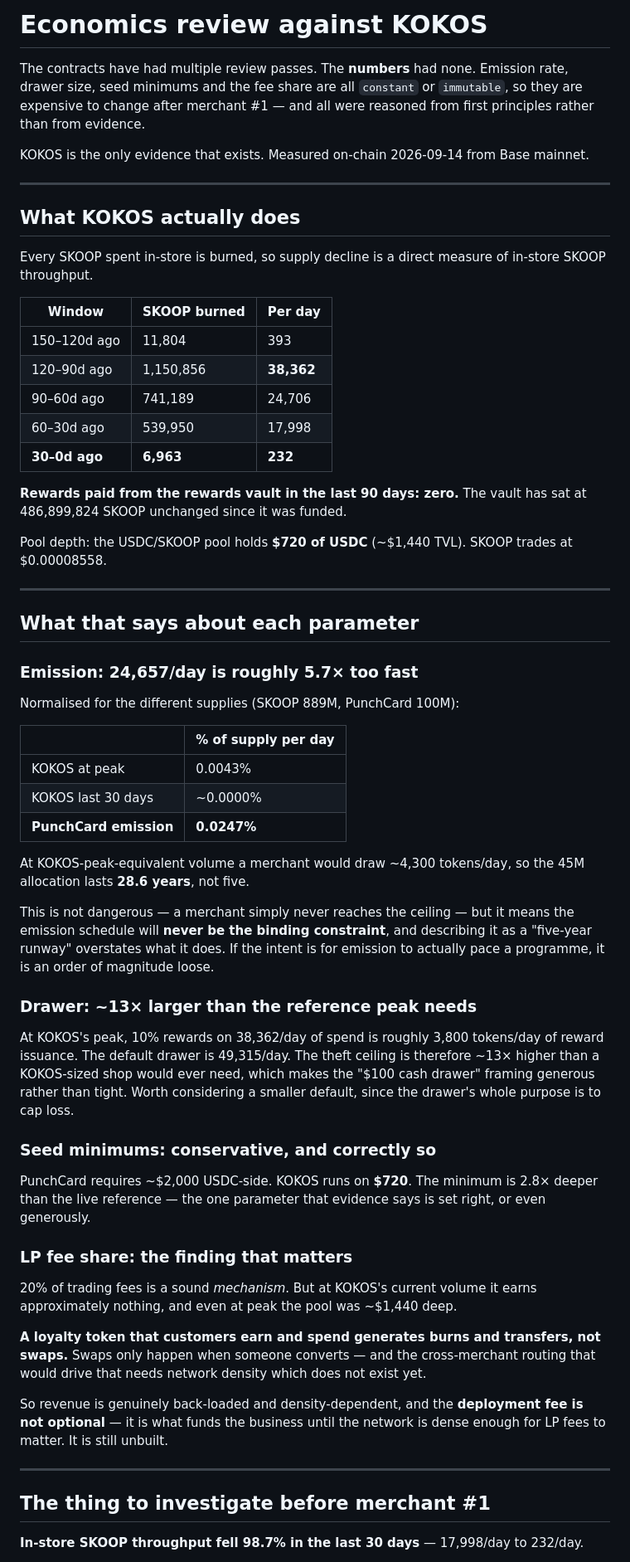
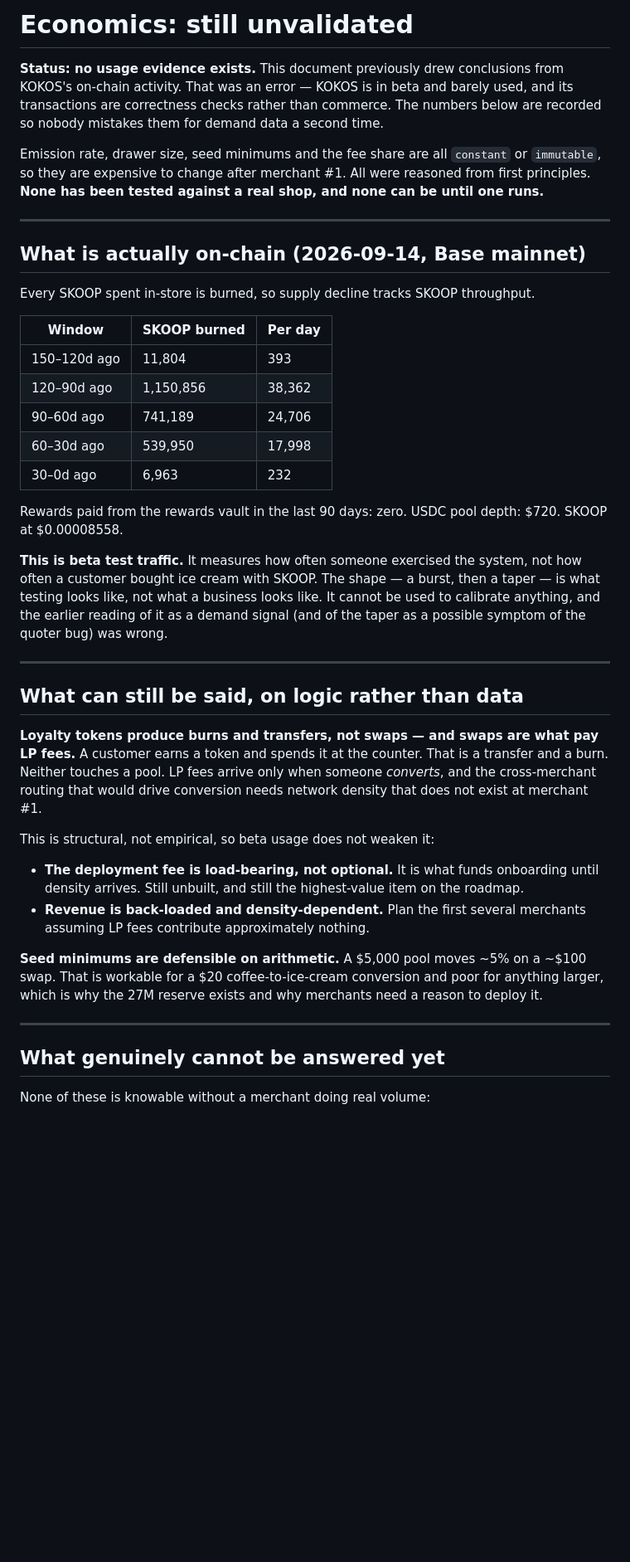
Before and after one commit to KOKOSICECREAM/PunchCard, a Markdown page: docs/economics-review.md, the part around one of its changes. Shown at 83% size. Rendered like a GitHub page; blank space fills up the shorter version.

Commit message:
Retract the economics conclusions — KOKOS data was beta testing, not demand
The previous version read KOKOS's on-chain activity as merchant behaviour and concluded
that emission was ~5.7x too fast and the drawer ~13x too large. KOKOS is in beta and
barely used; those transactions are correctness checks. The burst-then-taper shape is what
testing looks like, not what a business looks like, and I did not establish what the
traffic represented before building an analysis on it.

Those conclusions are withdrawn. So is the suggestion that the recent decline might relate
to the quoter bug — that was pattern-matching a coincidence. The quoter bug was real and
the fix stands on its own; the correlation did not exist to find.

What survives is structural rather than empirical, so beta usage does not weaken it:
loyalty tokens produce burns and transfers, not swaps, and swaps are what pay LP fees. LP
revenue will therefore be negligible at merchant #1-10 regardless of how KOKOS behaves,
which keeps the unbuilt deployment fee load-bearing.

The document now records the on-chain figures explicitly labelled as test traffic, so they
are not mistaken for demand data again, and lists what genuinely cannot be answered until a
merchant does real volume. Adds the practical consequence: merchant #1 is the experiment,
should be instrumented from day one, and their parameters treated as provisional —
redeploying one suite costs far less than locking a wrong constant across a network.

Co-Authored-By: Claude Opus 5 <noreply@anthropic.com>
Claude-Session: https://claude.ai/code/session_01SDtHYs6roxQfdyHD5eE6c6

```diff
--- a/docs/economics-review.md
+++ b/docs/economics-review.md
@@ -1,85 +1,61 @@
-# Economics review against KOKOS
+# Economics: still unvalidated
 
-The contracts have had multiple review passes. The **numbers** had none. Emission rate,
-drawer size, seed minimums and the fee share are all `constant` or `immutable`, so they are
-expensive to change after merchant #1 — and all were reasoned from first principles rather
-than from evidence.
+**Status: no usage evidence exists.** This document previously drew conclusions from KOKOS's
+on-chain activity. That was an error — KOKOS is in beta and barely used, and its
+transactions are correctness checks rather than commerce. The numbers below are recorded so
+nobody mistakes them for demand data a second time.
 
-KOKOS is the only evidence that exists. Measured on-chain 2026-09-14 from Base mainnet.
+Emission rate, drawer size, seed minimums and the fee share are all `constant` or
+`immutable`, so they are expensive to change after merchant #1. All were reasoned from first
+principles. **None has been tested against a real shop, and none can be until one runs.**
 
 ---
 
-## What KOKOS actually does
+## What is actually on-chain (2026-09-14, Base mainnet)
 
-Every SKOOP spent in-store is burned, so supply decline is a direct measure of in-store
-SKOOP throughput.
+Every SKOOP spent in-store is burned, so supply decline tracks SKOOP throughput.
 
 | Window | SKOOP burned | Per day |
 |---|---|---|
 | 150–120d ago | 11,804 | 393 |
-| 120–90d ago | 1,150,856 | **38,362** |
+| 120–90d ago | 1,150,856 | 38,362 |
 | 90–60d ago | 741,189 | 24,706 |
 | 60–30d ago | 539,950 | 17,998 |
-| **30–0d ago** | **6,963** | **232** |
+| 30–0d ago | 6,963 | 232 |
 
-**Rewards paid from the rewards vault in the last 90 days: zero.** The vault has sat at
-486,899,824 SKOOP unchanged since it was funded.
+Rewards paid from the rewards vault in the last 90 days: zero. USDC pool depth: $720.
+SKOOP at $0.00008558.
 
-Pool depth: the USDC/SKOOP pool holds **$720 of USDC** (~$1,440 TVL). SKOOP trades at
-$0.00008558.
+**This is beta test traffic.** It measures how often someone exercised the system, not how
+often a customer bought ice cream with SKOOP. The shape — a burst, then a taper — is what
+testing looks like, not what a business looks like. It cannot be used to calibrate anything,
+and the earlier reading of it as a demand signal (and of the taper as a possible symptom of
+the quoter bug) was wrong.
 
 ---
 
-## What that says about each parameter
+## What can still be said, on logic rather than data
 
-### Emission: 24,657/day is roughly 5.7× too fast
+**Loyalty tokens produce burns and transfers, not swaps — and swaps are what pay LP fees.**
+A customer earns a token and spends it at the counter. That is a transfer and a burn.
+Neither touches a pool. LP fees arrive only when someone *converts*, and the cross-merchant
+routing that would drive conversion needs network density that does not exist at merchant
+#1.
 
-Normalised for the different supplies (SKOOP 889M, PunchCard 100M):
+This is structural, not empirical, so beta usage does not weaken it:
 
-| | % of supply per day |
-|---|---|
-| KOKOS at peak | 0.0043% |
-| KOKOS last 30 days | ~0.0000% |
-| **PunchCard emission** | **0.0247%** |
+- **The deployment fee is load-bearing, not optional.** It is what funds onboarding until
+  density arrives. Still unbuilt, and still the highest-value item on the roadmap.
+- **Revenue is back-loaded and density-dependent.** Plan the first several merchants
+  assuming LP fees contribute approximately nothing.
 
-At KOKOS-peak-equivalent volume a merchant would draw ~4,300 tokens/day, so the 45M
-allocation lasts **28.6 years**, not five.
-
-This is not dangerous — a merchant simply never reaches the ceiling — but it means the
-emission schedule will **never be the binding constraint**, and describing it as a
-"five-year runway" overstates what it does. If the intent is for emission to actually pace
-a programme, it is an order of magnitude loose.
-
-### Drawer: ~13× larger than the reference peak needs
-
-At KOKOS's peak, 10% rewards on 38,362/day of spend is roughly 3,800 tokens/day of reward
-issuance. The default drawer is 49,315/day. The theft ceiling is therefore ~13× higher than
-a KOKOS-sized shop would ever need, which makes the "$100 cash drawer" framing generous
-rather than tight. Worth considering a smaller default, since the drawer's whole purpose is
-to cap loss.
-
-### Seed minimums: conservative, and correctly so
-
-PunchCard requires ~$2,000 USDC-side. KOKOS runs on **$720**. The minimum is 2.8× deeper
-than the live reference — the one parameter that evidence says is set right, or even
-generously.
-
-### LP fee share: the finding that matters
-
-20% of trading fees is a sound *mechanism*. But at KOKOS's current volume it earns
-approximately nothing, and even at peak the pool was ~$1,440 deep.
-
-**A loyalty token that customers earn and spend generates burns and transfers, not swaps.**
-Swaps only happen when someone converts — and the cross-merchant routing that would drive
-that needs network density which does not exist yet.
-
-So revenue is genuinely back-loaded and density-dependent, and the **deployment fee is not
-optional** — it is what funds the business until the network is dense enough for LP fees to
-matter. It is still unbuilt.
+**Seed minimums are defensible on arithmetic.** A $5,000 pool moves ~5% on a ~$100 swap.
+That is workable for a $20 coffee-to-ice-cream conversion and poor for anything larger,
+which is why the 27M reserve exists and why merchants need a reason to deploy it.
 
 ---
 
-## The thing to investigate before merchant #1
+## What genuinely cannot be answered yet
 
-**In-store SKOOP throughput fell 98.7% in the last 30 days** — 17,998/day to 232/day.
+None of these is knowable without a merchant doing real volume:
 
```
Also changed, not shown: other parts of docs/economics-review.md (+14 -23 lines), ROADMAP.md (+12 -8 lines).
